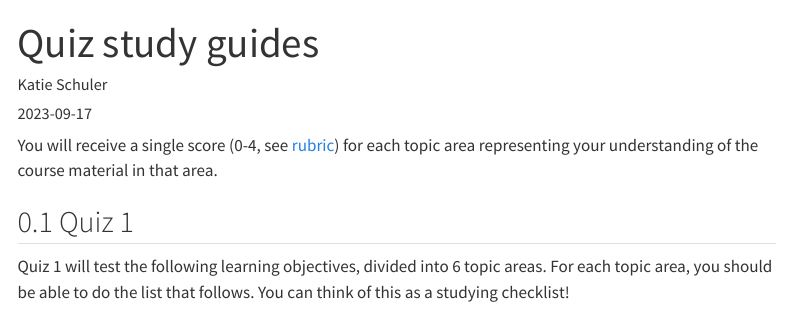
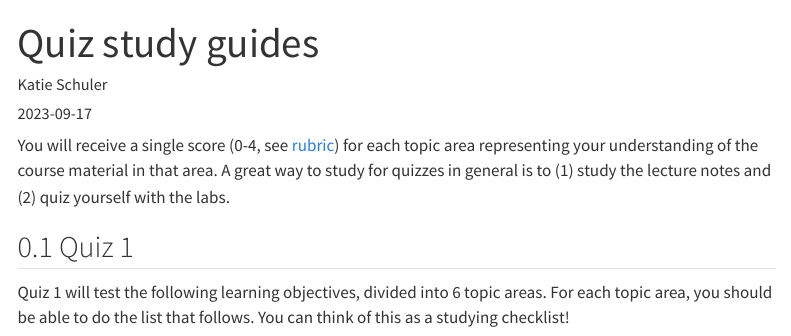
Before and after one commit to yjunechoe/datasci, a Quarto document (quizzes/quiz-study-guide.qmd): the page in a window 1100 px wide, from its top. Rendered offline with R 4.5, knitr and Pandoc in place of Quarto, with nearby package versions; menus at the side of the page are left out.

Commit message:
update study guide

```diff
--- a/quizzes/quiz-study-guide.qmd
+++ b/quizzes/quiz-study-guide.qmd
@@ -6,7 +6,7 @@ author:
 
 ---
 
-You will receive a single score (0-4, see [rubric](/rubric.qmd)) for each topic area representing your understanding of the course material in that area.
+You will receive a single score (0-4, see [rubric](/rubric.qmd)) for each topic area representing your understanding of the course material in that area.  A great way to study for quizzes in general is to (1) study the lecture notes and (2) quiz yourself with the labs.
 
 ## Quiz 1
 
```
Also changed, not shown: 9 other files.
